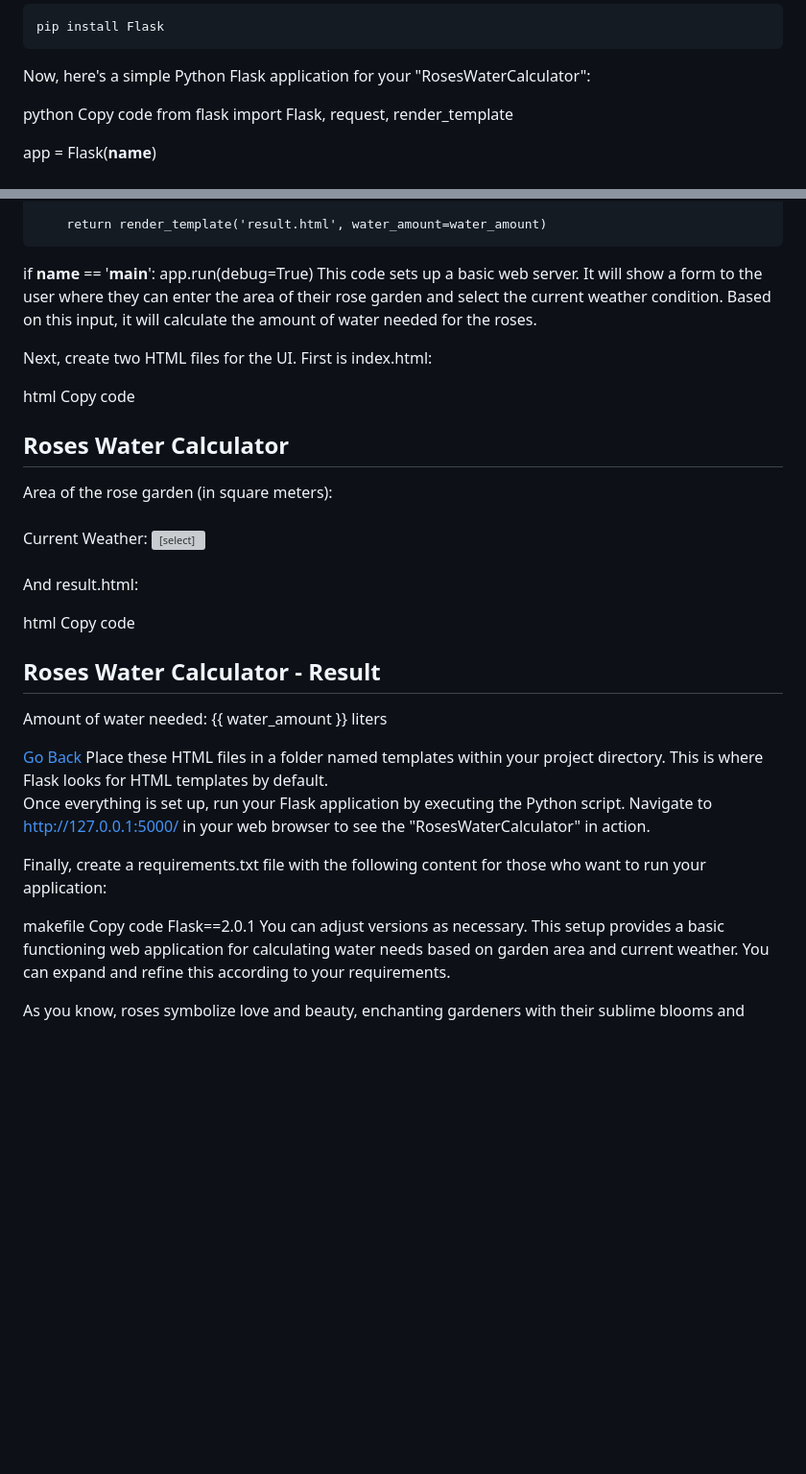
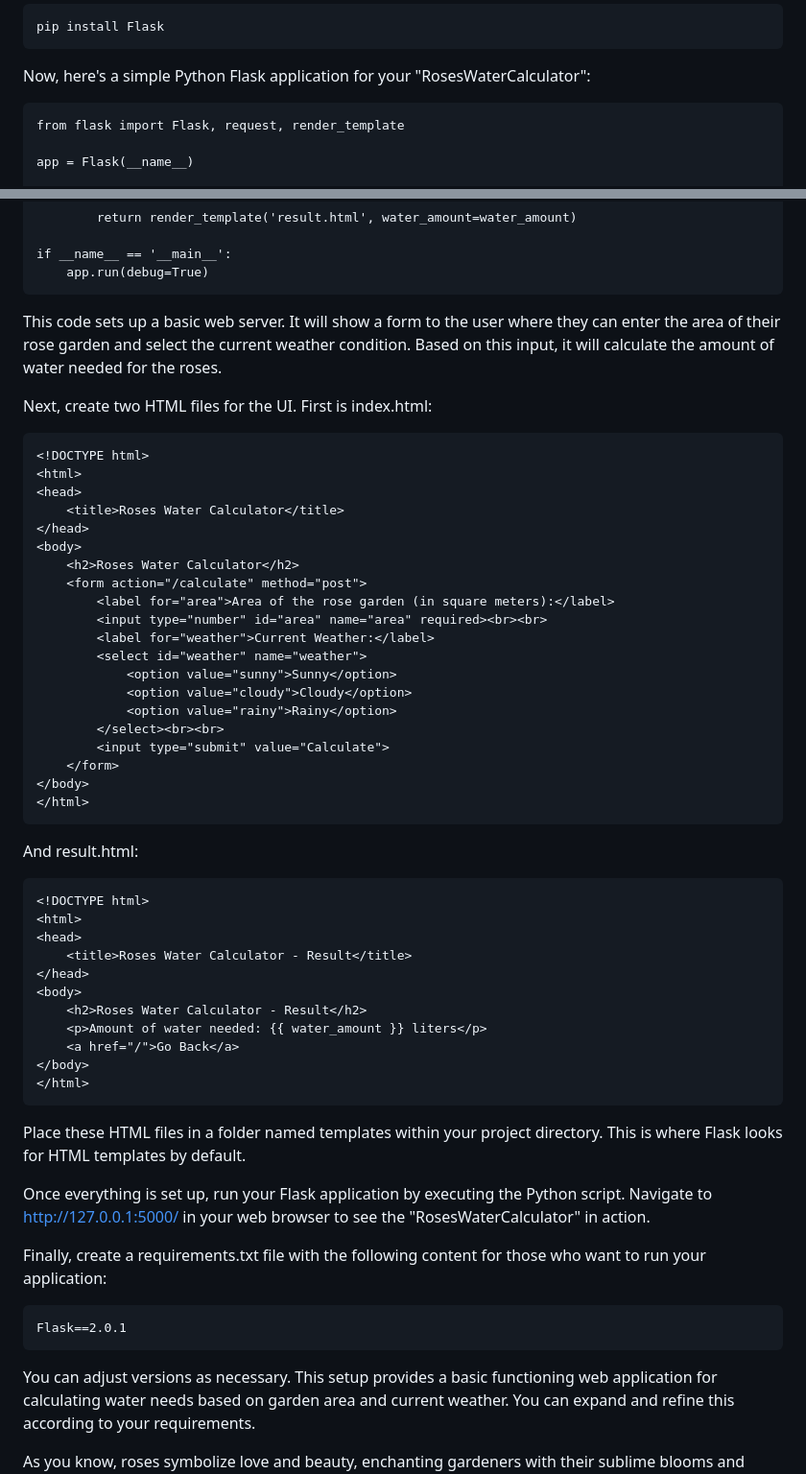
Before and after one commit to darko4spain/RosesWaterCalculator, a Markdown page: README.md, 2 parts joined by grey strips. Shown at 96% size. Drawn GitHub-style; blank space fills up the shorter version; grey boxes are pictures that could not be loaded.

````diff
--- a/README.md
+++ b/README.md
@@ -12,8 +12,7 @@ pip install Flask
 
 Now, here's a simple Python Flask application for your "RosesWaterCalculator":
 
-python
-Copy code
+```
 from flask import Flask, request, render_template
 
 app = Flask(__name__)
@@ -40,12 +39,13 @@ def calculate_water():
 
 if __name__ == '__main__':
     app.run(debug=True)
+```
+
 This code sets up a basic web server. It will show a form to the user where they can enter the area of their rose garden and select the current weather condition. Based on this input, it will calculate the amount of water needed for the roses.
 
 Next, create two HTML files for the UI. First is index.html:
 
-html
-Copy code
+```
 <!DOCTYPE html>
 <html>
 <head>
@@ -66,11 +66,12 @@ Copy code
     </form>
 </body>
 </html>
+```
 
 And result.html:
 
-html
-Copy code
+
+```
 <!DOCTYPE html>
 <html>
 <head>
@@ -82,15 +83,17 @@ Copy code
     <a href="/">Go Back</a>
 </body>
 </html>
+ ```
+
 Place these HTML files in a folder named templates within your project directory. This is where Flask looks for HTML templates by default.
 
 Once everything is set up, run your Flask application by executing the Python script. Navigate to http://127.0.0.1:5000/ in your web browser to see the "RosesWaterCalculator" in action.
 
 Finally, create a requirements.txt file with the following content for those who want to run your application:
 
-makefile
-Copy code
+```
 Flask==2.0.1
+```
 You can adjust versions as necessary. This setup provides a basic functioning web application for calculating water needs based on garden area and current weather. You can expand and refine this according to your requirements.
 
 As you know, roses symbolize love and beauty, enchanting gardeners with their sublime blooms and fragrances. However, achieving the perfect bloom involves careful attention and knowledge. Here's your comprehensive guide to nurturing your roses to their fullest potential.
````
